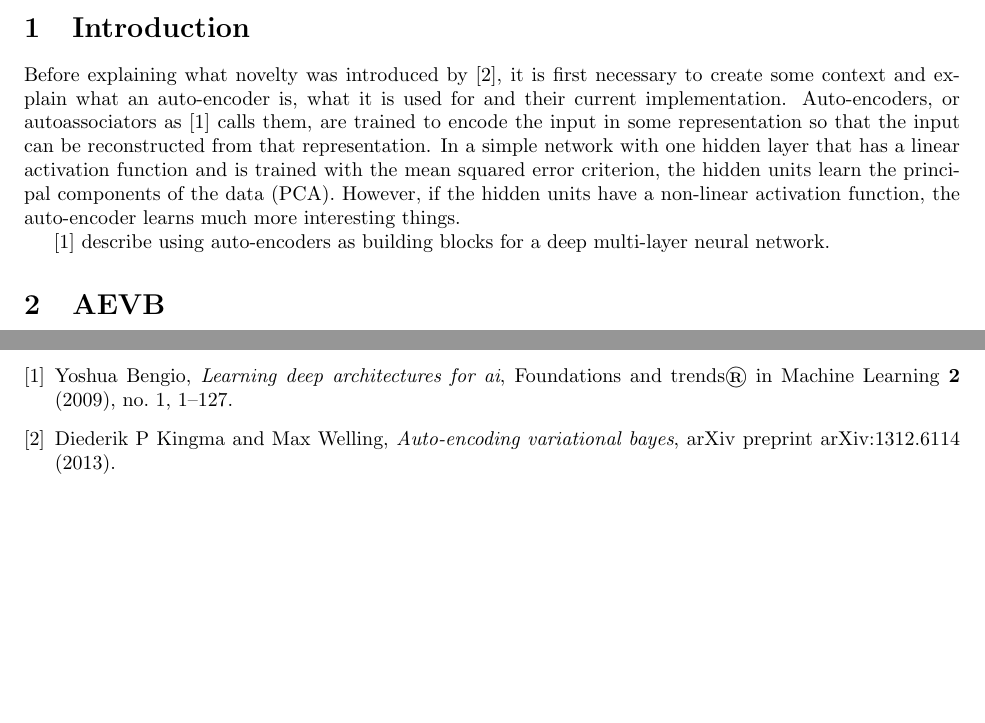
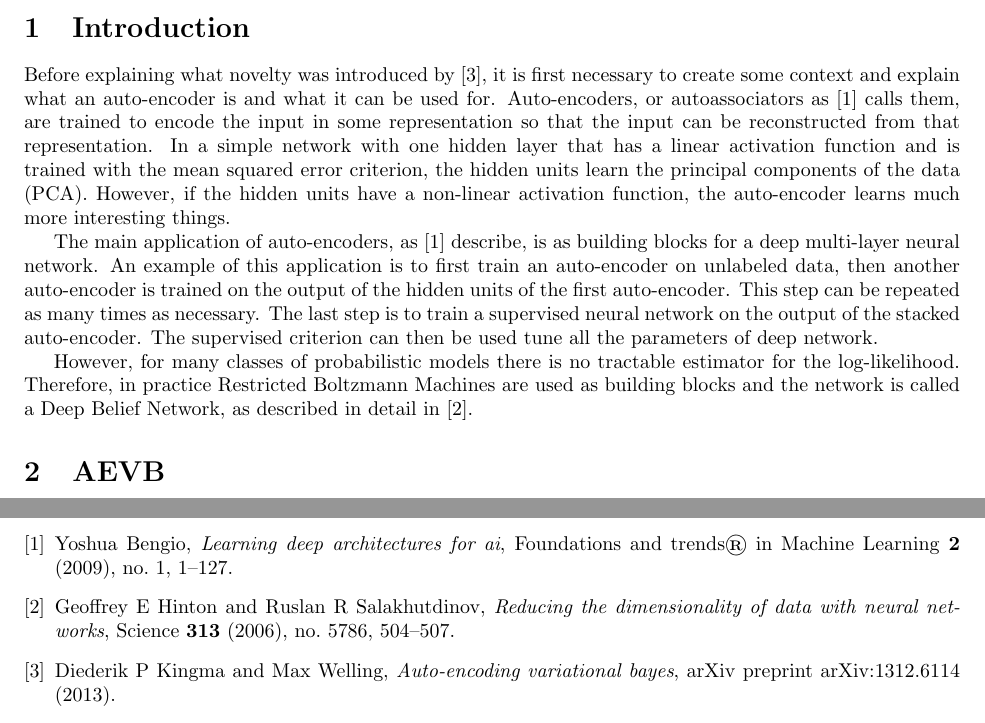
Before and after one commit to zencoding/projectAI, a LaTeX paper (report/report.tex): two parts of pages 1 and 6 of 6 before the commit and two parts of pages 1 and 7 of 7 after it, joined at a grey line, cut so that both start at the same text. Compiled offline with pdfLaTeX.

Commit message:
more intro

```diff
--- a/report/report.tex
+++ b/report/report.tex
@@ -22,9 +22,13 @@ In this paper, we implement and experiment with an auto-encoder trained with Sto
 
 \section{Introduction}
 
-Before explaining what novelty was introduced by \cite{kingma2013auto}, it is first necessary to create some context and explain what an auto-encoder is, what it is used for and their current implementation. Auto-encoders, or autoassociators as \cite{bengio2009learning} calls them, are trained to encode the input in some representation so that the input can be reconstructed from that representation. In a simple network with one hidden layer that has a linear activation function and is trained with the mean squared error criterion, the hidden units learn the principal components of the data (PCA). However, if the hidden units have a non-linear activation function, the auto-encoder learns much more interesting things.
+Before explaining what novelty was introduced by \cite{kingma2013auto}, it is first necessary to create some context and explain what an auto-encoder is and what it can be used for. Auto-encoders, or autoassociators as \cite{bengio2009learning} calls them, are trained to encode the input in some representation so that the input can be reconstructed from that representation. In a simple network with one hidden layer that has a linear activation function and is trained with the mean squared error criterion, the hidden units learn the principal components of the data (PCA). However, if the hidden units have a non-linear activation function, the auto-encoder learns much more interesting things.
 
-\cite{bengio2009learning} describe using auto-encoders as building blocks for a deep multi-layer neural network.
+The main application of auto-encoders, as \cite{bengio2009learning} describe, is as building blocks for a deep multi-layer neural network. An example of this application is to first train an auto-encoder on unlabeled data, then another auto-encoder is trained on the output of the hidden units of the first auto-encoder. This step can be repeated as many times as necessary. The last step is to train a supervised neural network on the output of the stacked auto-encoder. The supervised criterion can then be used tune all the parameters of deep network.
+
+However, for many classes of probabilistic models there is no tractable estimator for the log-likelihood. Therefore, in practice Restricted Boltzmann Machines are used as building blocks and the network is called a Deep Belief Network, as described in detail in \cite{hinton2006reducing}.
+
+
 
 \section{AEVB}
 
```
Also changed, not shown: report/references.bib (+10 -0 lines).
